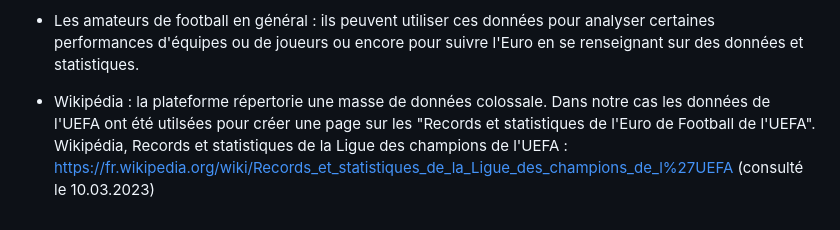
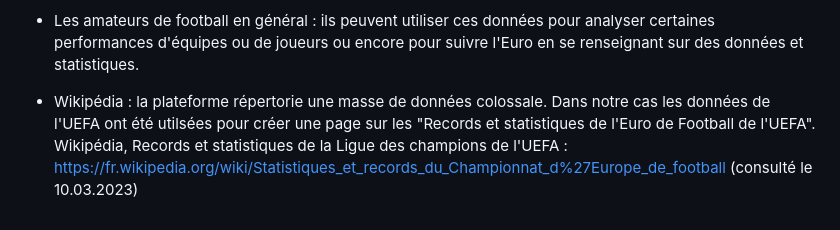
Before and after one commit to Fewskiid/M50-1_VisualDon_MarcoLocatelli_NathanGretillat, a Markdown page: README.md, the part around the change. Rendered like a GitHub page.

```diff
--- a/README.md
+++ b/README.md
@@ -46,4 +46,4 @@ Dans notre approche nous voulons créer une frise chronologique présentant dive
 - Les amateurs de football en général : ils peuvent utiliser ces données pour analyser certaines performances d'équipes ou de joueurs ou encore pour suivre l'Euro en se renseignant sur des données et statistiques.
 
 - Wikipédia : la plateforme répertorie une masse de données colossale. Dans notre cas les données de l'UEFA ont été utilsées pour créer une page sur les "Records et statistiques de l'Euro de Football de l'UEFA".
-Wikipédia, Records et statistiques de la Ligue des champions de l'UEFA : https://fr.wikipedia.org/wiki/Records_et_statistiques_de_la_Ligue_des_champions_de_l%27UEFA (consulté le 10.03.2023)
+Wikipédia, Records et statistiques de la Ligue des champions de l'UEFA : https://fr.wikipedia.org/wiki/Statistiques_et_records_du_Championnat_d%27Europe_de_football (consulté le 10.03.2023)
```
